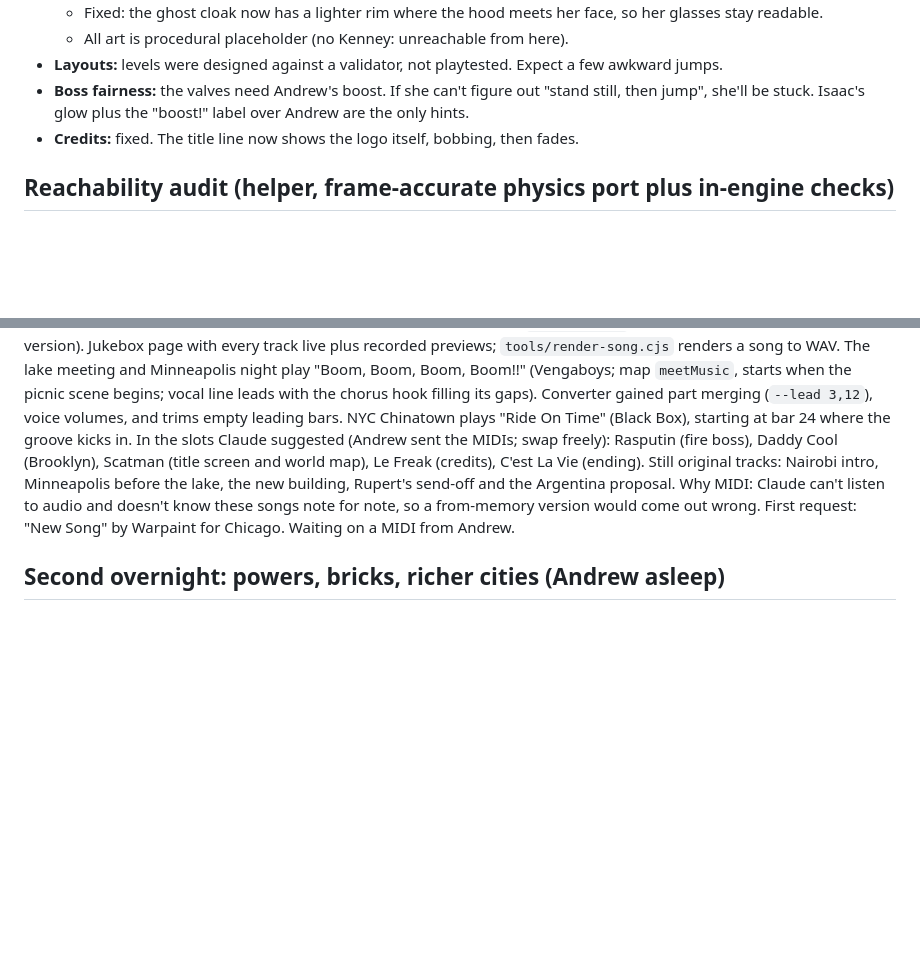
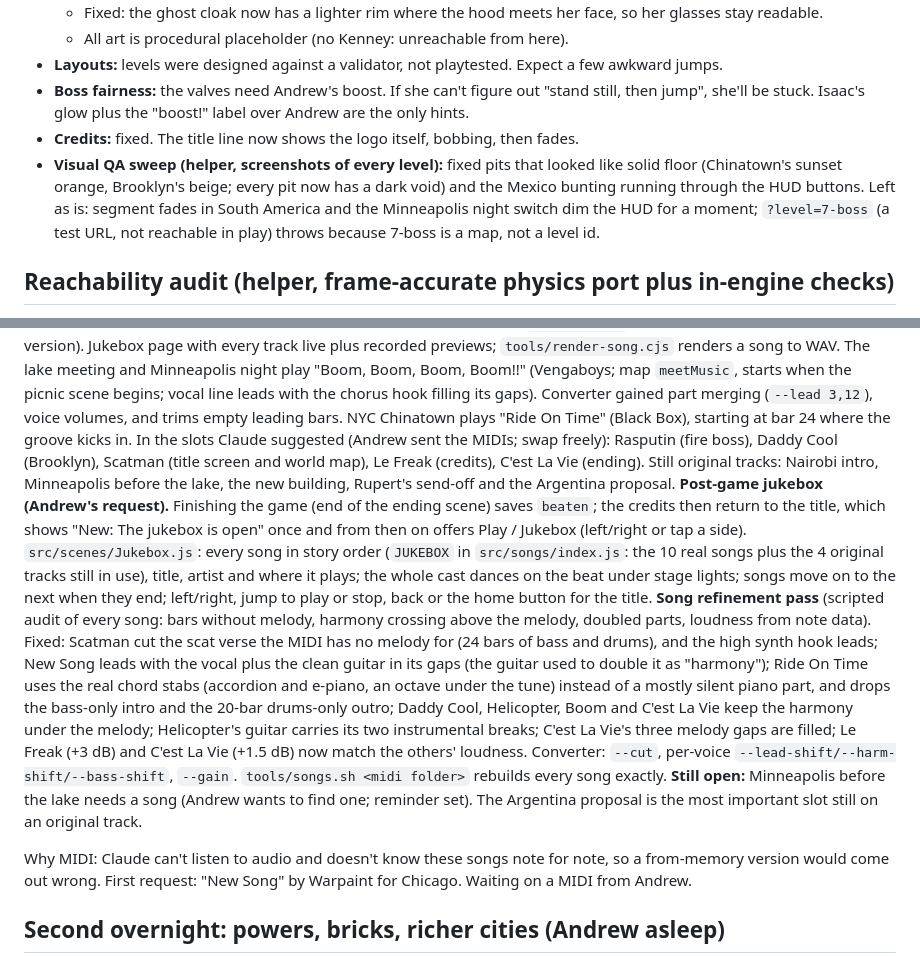
Before and after one commit to bobrobertsonson/broadway, a Markdown page: jasmin/PROGRESS.md, 2 parts joined by grey strips. Rendered like a GitHub page; blank space fills up the shorter version.

Commit message:
Progress log: jukebox, song refinement, visual QA fixes
Co-Authored-By: Claude Opus 5.5 <noreply@anthropic.com>
Claude-Session: https://claude.ai/code/session_013MeR1BkRJEZKvF1kzma1tL

```diff
--- a/jasmin/PROGRESS.md
+++ b/jasmin/PROGRESS.md
@@ -141,6 +141,7 @@ Game lives in `jasmin/` on branch `jasmin-game`. Run: `npx http-server jasmin -c
 - **Layouts:** levels were designed against a validator, not playtested. Expect a few awkward jumps.
 - **Boss fairness:** the valves need Andrew's boost. If she can't figure out "stand still, then jump", she'll be stuck. Isaac's glow plus the "boost!" label over Andrew are the only hints.
 - **Credits:** fixed. The title line now shows the logo itself, bobbing, then fades.
+- **Visual QA sweep (helper, screenshots of every level):** fixed pits that looked like solid floor (Chinatown's sunset orange, Brooklyn's beige; every pit now has a dark void) and the Mexico bunting running through the HUD buttons. Left as is: segment fades in South America and the Minneapolis night switch dim the HUD for a moment; `?level=7-boss` (a test URL, not reachable in play) throws because 7-boss is a map, not a level id.
 
 ## Reachability audit (helper, frame-accurate physics port plus in-engine checks)
 
@@ -173,6 +174,10 @@ Pipeline for real songs: a MIDI file of the song goes through `tools/midi2song.m
 Songs in the game so far: London plays "Helicopter" (Bloc Party; guitar riff as the lead, no vocal part in the MIDI); Chicago plays "New Song" (Warpaint); South America plays Shakira x Bizarrap, Vol. 53, with a generated house beat (`--beat house`; Andrew preferred it to the hip hop version). Jukebox page with every track live plus recorded previews; `tools/render-song.cjs` renders a song to WAV.
 The lake meeting and Minneapolis night play "Boom, Boom, Boom, Boom!!" (Vengaboys; map `meetMusic`, starts when the picnic scene begins; vocal line leads with the chorus hook filling its gaps). Converter gained part merging (`--lead 3,12`), voice volumes, and trims empty leading bars.
 NYC Chinatown plays "Ride On Time" (Black Box), starting at bar 24 where the groove kicks in. In the slots Claude suggested (Andrew sent the MIDIs; swap freely): Rasputin (fire boss), Daddy Cool (Brooklyn), Scatman (title screen and world map), Le Freak (credits), C'est La Vie (ending). Still original tracks: Nairobi intro, Minneapolis before the lake, the new building, Rupert's send-off and the Argentina proposal.
+**Post-game jukebox (Andrew's request).** Finishing the game (end of the ending scene) saves `beaten`; the credits then return to the title, which shows "New: The jukebox is open" once and from then on offers Play / Jukebox (left/right or tap a side). `src/scenes/Jukebox.js`: every song in story order (`JUKEBOX` in `src/songs/index.js`: the 10 real songs plus the 4 original tracks still in use), title, artist and where it plays; the whole cast dances on the beat under stage lights; songs move on to the next when they end; left/right, jump to play or stop, back or the home button for the title.
+**Song refinement pass** (scripted audit of every song: bars without melody, harmony crossing above the melody, doubled parts, loudness from note data). Fixed: Scatman cut the scat verse the MIDI has no melody for (24 bars of bass and drums), and the high synth hook leads; New Song leads with the vocal plus the clean guitar in its gaps (the guitar used to double it as "harmony"); Ride On Time uses the real chord stabs (accordion and e-piano, an octave under the tune) instead of a mostly silent piano part, and drops the bass-only intro and the 20-bar drums-only outro; Daddy Cool, Helicopter, Boom and C'est La Vie keep the harmony under the melody; Helicopter's guitar carries its two instrumental breaks; C'est La Vie's three melody gaps are filled; Le Freak (+3 dB) and C'est La Vie (+1.5 dB) now match the others' loudness. Converter: `--cut`, per-voice `--lead-shift/--harm-shift/--bass-shift`, `--gain`. `tools/songs.sh <midi folder>` rebuilds every song exactly.
+**Still open:** Minneapolis before the lake needs a song (Andrew wants to find one; reminder set). The Argentina proposal is the most important slot still on an original track.
+
 Why MIDI: Claude can't listen to audio and doesn't know these songs note for note, so a from-memory version would come out wrong. First request: "New Song" by Warpaint for Chicago. Waiting on a MIDI from Andrew.
 
 ## Second overnight: powers, bricks, richer cities (Andrew asleep)
```
